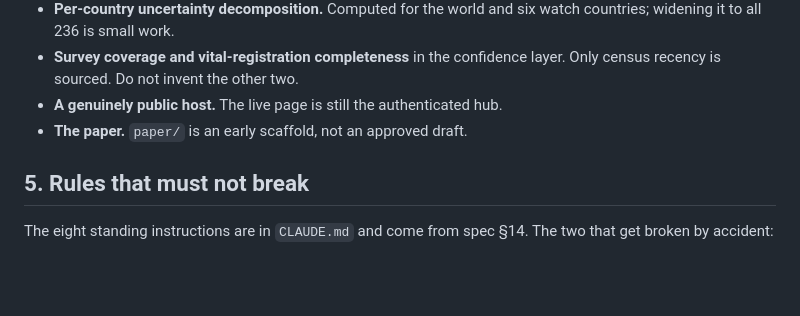
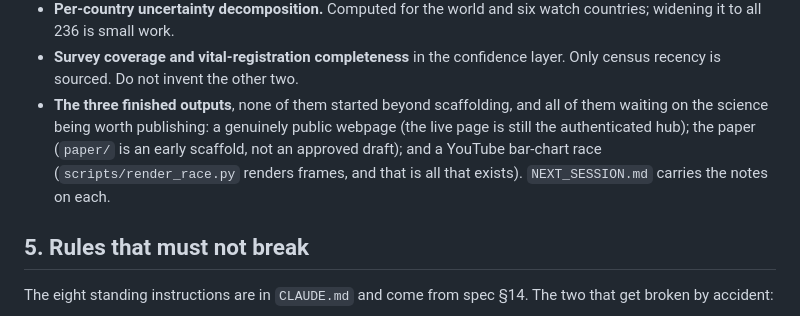
Before and after one commit to dylanslagh/population-model, a Markdown page: HANDOFF.md, the part around the change. GitHub-like rendering; blank space fills up the shorter version.

```diff
--- a/HANDOFF.md
+++ b/HANDOFF.md
@@ -256,8 +256,12 @@ else's forecasts. See `NEXT_SESSION.md`.
   watch countries; widening it to all 236 is small work.
 - **Survey coverage and vital-registration completeness** in the confidence
   layer. Only census recency is sourced. Do not invent the other two.
-- **A genuinely public host.** The live page is still the authenticated hub.
-- **The paper.** `paper/` is an early scaffold, not an approved draft.
+- **The three finished outputs**, none of them started beyond scaffolding, and
+  all of them waiting on the science being worth publishing:
+  a genuinely public webpage (the live page is still the authenticated hub);
+  the paper (`paper/` is an early scaffold, not an approved draft); and a
+  YouTube bar-chart race (`scripts/render_race.py` renders frames, and that is
+  all that exists). `NEXT_SESSION.md` carries the notes on each.
 
 ## 5. Rules that must not break
 
```
Also changed, not shown: NEXT_SESSION.md (+28 -7 lines).
